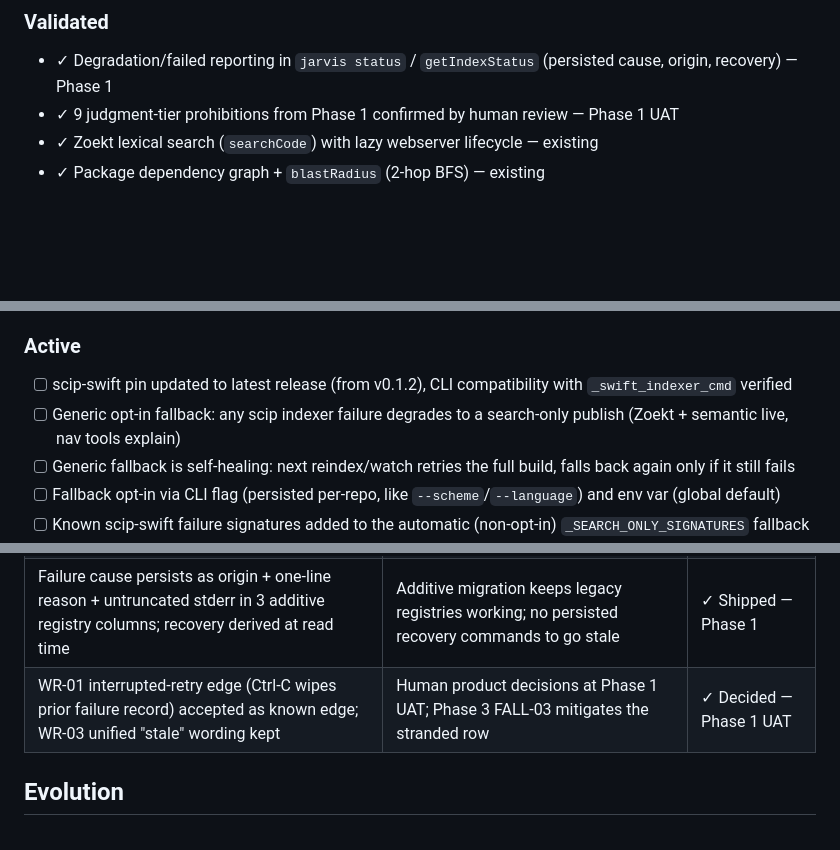
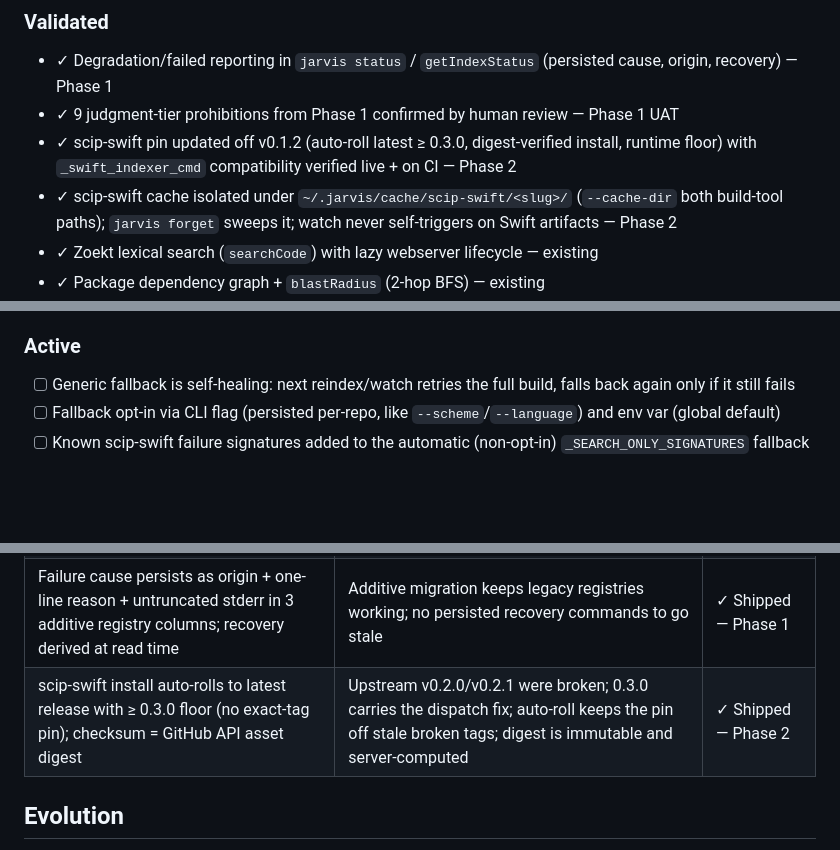
Before and after one commit to jarvis-intelligence/jarvis, a Markdown page: .planning/PROJECT.md, 3 parts joined by grey strips. Drawn GitHub-style; blank space fills up the shorter version.

Commit message:
docs(02): transition complete — PROJECT.md evolved, upstream blocker resolved

```diff
--- a/.planning/PROJECT.md
+++ b/.planning/PROJECT.md
@@ -34,6 +34,8 @@ working, and the system explains why and how to recover.
 
 - ✓ Degradation/failed reporting in `jarvis status` / `getIndexStatus` (persisted cause, origin, recovery) — Phase 1
 - ✓ 9 judgment-tier prohibitions from Phase 1 confirmed by human review — Phase 1 UAT
+- ✓ scip-swift pin updated off v0.1.2 (auto-roll latest ≥ 0.3.0, digest-verified install, runtime floor) with `_swift_indexer_cmd` compatibility verified live + on CI — Phase 2
+- ✓ scip-swift cache isolated under `~/.jarvis/cache/scip-swift/<slug>/` (`--cache-dir` both build-tool paths); `jarvis forget` sweeps it; watch never self-triggers on Swift artifacts — Phase 2
 - ✓ Zoekt lexical search (`searchCode`) with lazy webserver lifecycle — existing
 - ✓ Package dependency graph + `blastRadius` (2-hop BFS) — existing
 - ✓ Semantic search (LanceDB + sentence-transformers, RRF fusion) behind optional `semantic` extra — existing
@@ -46,8 +48,6 @@ working, and the system explains why and how to recover.
 
 ### Active
 
-- [ ] scip-swift pin updated to latest release (from v0.1.2), CLI compatibility with `_swift_indexer_cmd` verified
-- [ ] Generic opt-in fallback: any scip indexer failure degrades to a search-only publish (Zoekt + semantic live, nav tools explain)
 - [ ] Generic fallback is self-healing: next reindex/watch retries the full build, falls back again only if it still fails
 - [ ] Fallback opt-in via CLI flag (persisted per-repo, like `--scheme`/`--language`) and env var (global default)
 - [ ] Known scip-swift failure signatures added to the automatic (non-opt-in) `_SEARCH_ONLY_SIGNATURES` fallback
@@ -102,7 +102,7 @@ denied); verify at plan time via `gh release list --repo jarvis-intelligence/sci
 | Both CLI flag (per-repo, persisted) and env var (global) | Per-repo control for individual repos; env var covers MCP-triggered and fleet-wide use | — Pending |
 | scip-swift signatures join the automatic fallback list | Same pattern as Kotlin/AGP: known-unfixable failures shouldn't require opt-in | — Pending |
 | Failure cause persists as origin + one-line reason + untruncated stderr in 3 additive registry columns; recovery derived at read time | Additive migration keeps legacy registries working; no persisted recovery commands to go stale | ✓ Shipped — Phase 1 |
-| WR-01 interrupted-retry edge (Ctrl-C wipes prior failure record) accepted as known edge; WR-03 unified "stale" wording kept | Human product decisions at Phase 1 UAT; Phase 3 FALL-03 mitigates the stranded row | ✓ Decided — Phase 1 UAT |
+| scip-swift install auto-rolls to latest release with ≥ 0.3.0 floor (no exact-tag pin); checksum = GitHub API asset digest | Upstream v0.2.0/v0.2.1 were broken; 0.3.0 carries the dispatch fix; auto-roll keeps the pin off stale broken tags; digest is immutable and server-computed | ✓ Shipped — Phase 2 |
 
 ## Evolution
 
```
Also changed, not shown: other parts of .planning/PROJECT.md (+1 -1 lines), .planning/STATE.md (+14 -13 lines).
